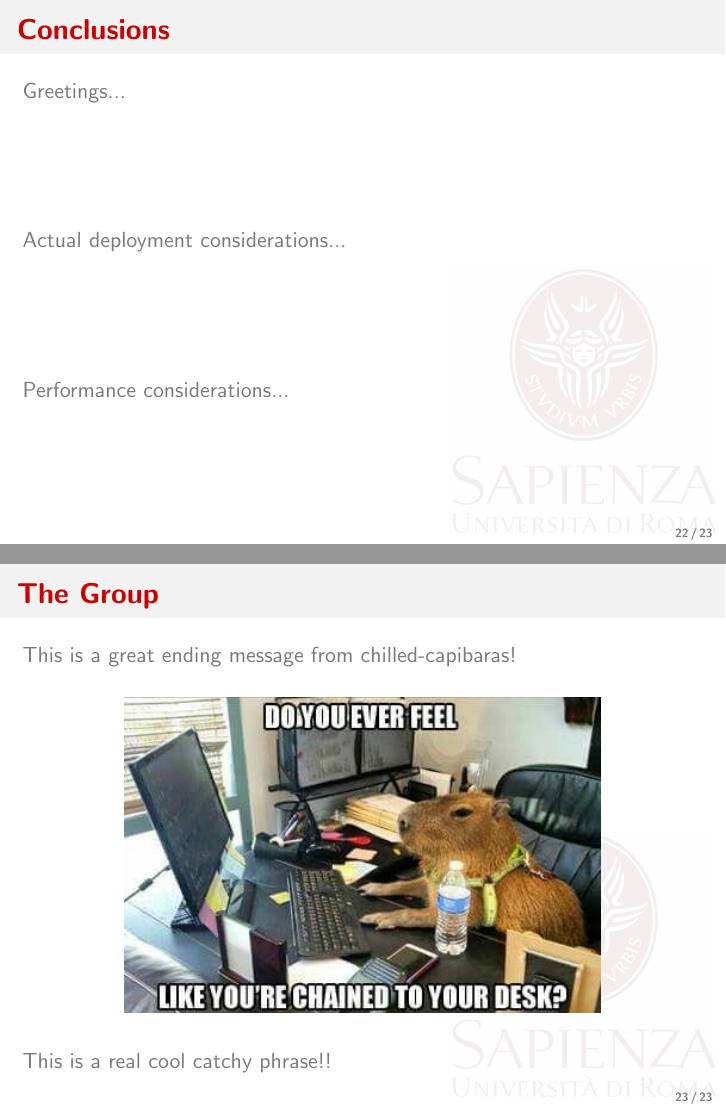
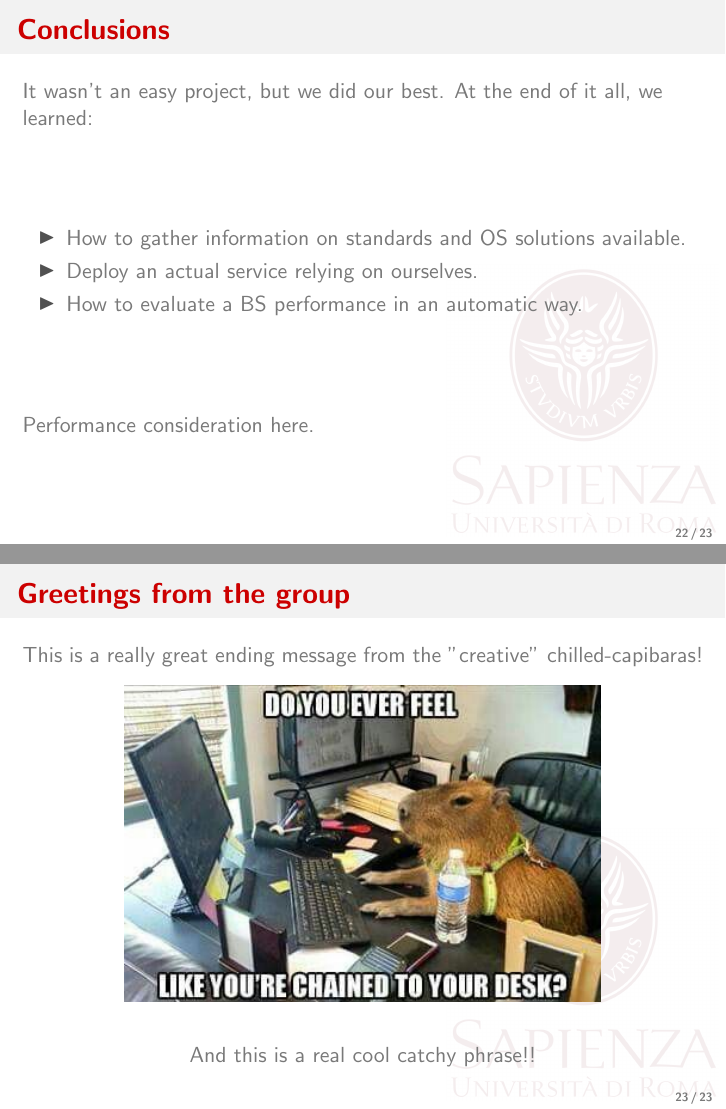
Before and after one commit to TobMTV/biosys-project, LaTeX slides (presentation/biosys-report.tex, which reads presentation/src/conclusions.tex): pages 22 and 23 of 23, joined at a grey line. Compiled offline with pdfLaTeX.

Commit message:
Restyling and additions to presentation
Co-authored-by: shaahin-sabeti <58465988+shaahin-sabeti@users.noreply.github.com>
Co-authored-by: TobMTV <vendrame.tobia@gmail.com>

```diff
--- a/presentation/src/conclusions.tex
+++ b/presentation/src/conclusions.tex
@@ -1,23 +1,28 @@
 \begin{frame} \frametitle{Conclusions}
 
-Greetings...
+	It wasn't an easy project, but we did our best. At the end of it all, we
+	learned:
 	\vfill
-Actual deployment considerations...
+	\begin{itemize}
+		\item How to gather information on standards and OS solutions available.
+		\item Deploy an actual service relying on ourselves.
+		\item How to evaluate a BS performance in an automatic way.
+	\end{itemize}
 	\vfill
-Performance considerations...
+	Performance consideration here.
 
 \end{frame}
 
-\begin{frame} \frametitle{The Group}
+\begin{frame} \frametitle{Greetings from the group}
 
-This is a great ending message from chilled-capibaras!
-
+	This is a really great ending message from the "creative" chilled-capibaras!
 	\vfill
 	\begin{center}
 		\includegraphics[width=0.7\textwidth]{img/capibara}
 	\end{center}
 	\vfill
-
-This is a real cool catchy phrase!!
+	\begin{center}
+		And this is a real cool catchy phrase!!
+	\end{center}
 
 \end{frame}
```
Also changed, not shown: presentation/src/introduction.tex (+4 -3 lines), presentation/biosys-report.pdf. Lines whose indentation alone changed are shown as unchanged.
